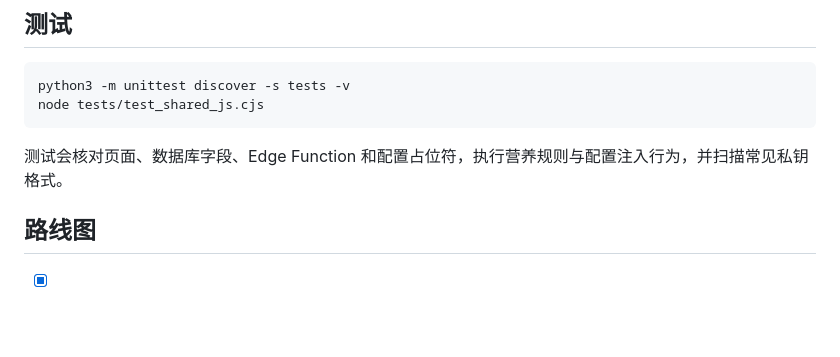
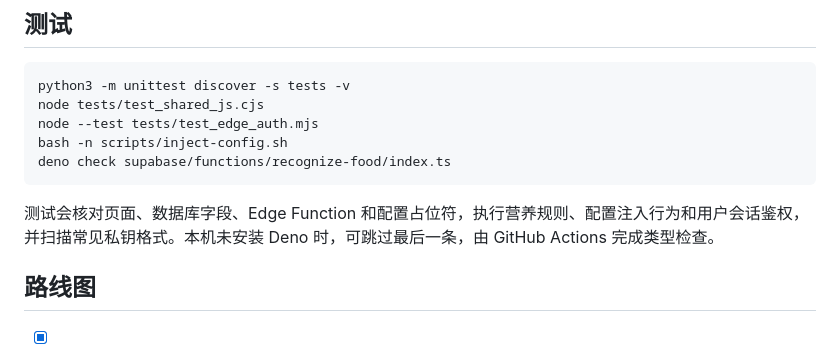
Before and after one commit to SuperrrrSpike/fitness-coach-agent, a Markdown page: README.md, the part around the change. Drawn GitHub-style; blank space fills up the shorter version.

Commit message:
补全文档中的安全验证命令

````diff
--- a/README.md
+++ b/README.md
@@ -125,9 +125,12 @@ fitness-coach-agent/
 ```bash
 python3 -m unittest discover -s tests -v
 node tests/test_shared_js.cjs
+node --test tests/test_edge_auth.mjs
+bash -n scripts/inject-config.sh
+deno check supabase/functions/recognize-food/index.ts
 ```
 
-测试会核对页面、数据库字段、Edge Function 和配置占位符，执行营养规则与配置注入行为，并扫描常见私钥格式。
+测试会核对页面、数据库字段、Edge Function 和配置占位符，执行营养规则、配置注入行为和用户会话鉴权，并扫描常见私钥格式。本机未安装 Deno 时，可跳过最后一条，由 GitHub Actions 完成类型检查。
 
 ## 路线图
 
````
